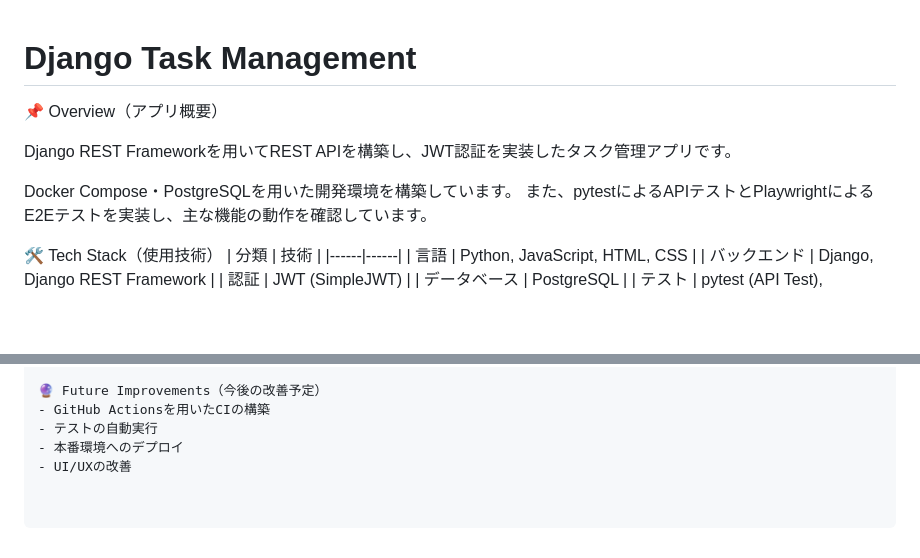
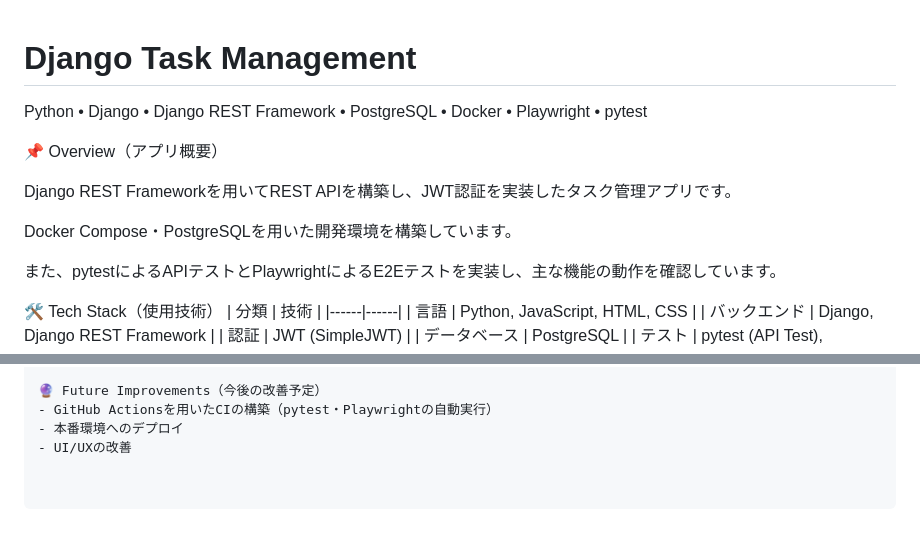
Before and after one commit to Yokouchi111113/djangotask, a Markdown page: README.md, 2 parts joined by grey strips. Drawn GitHub-style; blank space fills up the shorter version.

```diff
--- a/README.md
+++ b/README.md
@@ -1,10 +1,13 @@
 # Django Task Management
+
+Python • Django • Django REST Framework • PostgreSQL • Docker • Playwright • pytest
 
 📌 Overview（アプリ概要）
 
 Django REST Frameworkを用いてREST APIを構築し、JWT認証を実装したタスク管理アプリです。
 
 Docker Compose・PostgreSQLを用いた開発環境を構築しています。
+
 また、pytestによるAPIテストとPlaywrightによるE2Eテストを実装し、主な機能の動作を確認しています。
 
 🛠️ Tech Stack（使用技術）
@@ -180,7 +184,6 @@ djangotask/
 - Playwrightの共通処理（サインアップ・サインイン・タスク作成など）を関数化し、保守性を向上
 
 🔮 Future Improvements（今後の改善予定）
-- GitHub Actionsを用いたCIの構築
-- テストの自動実行
+- GitHub Actionsを用いたCIの構築（pytest・Playwrightの自動実行）
 - 本番環境へのデプロイ
 - UI/UXの改善
```
Also changed, not shown: other parts of README.md (+2 -1 lines).
